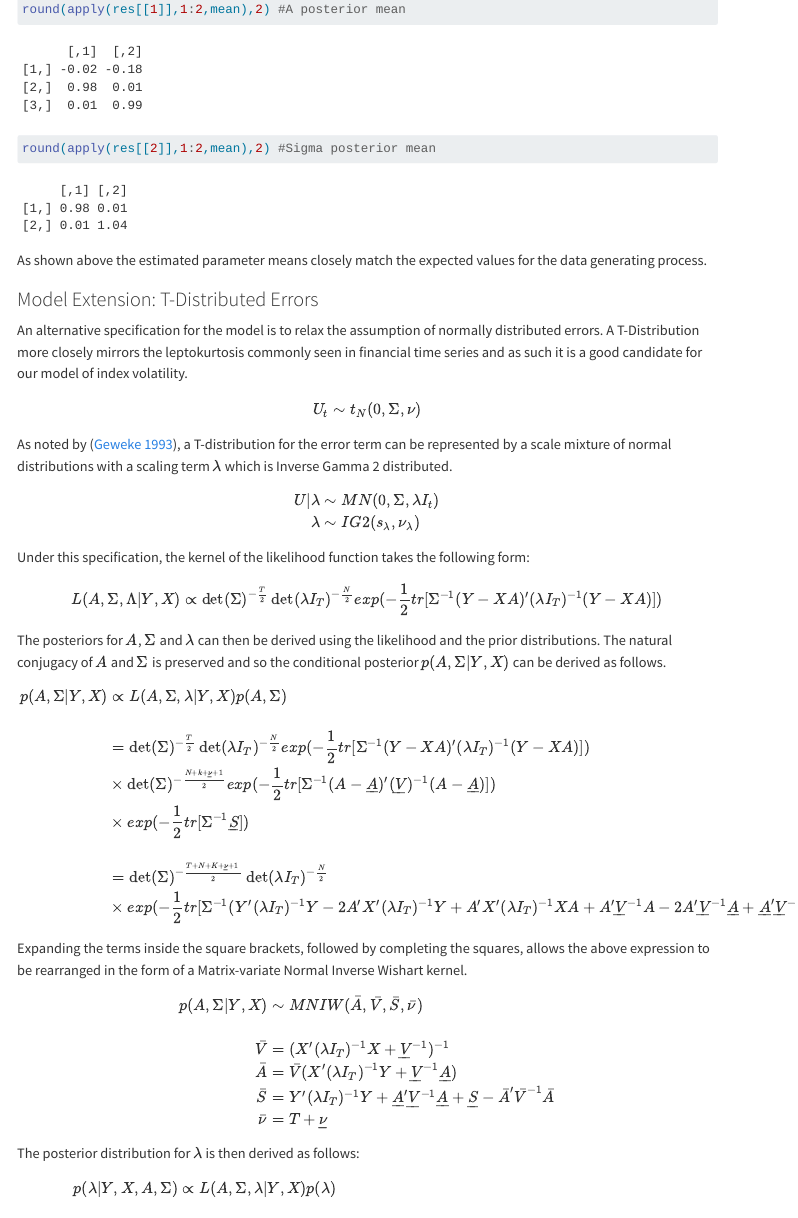
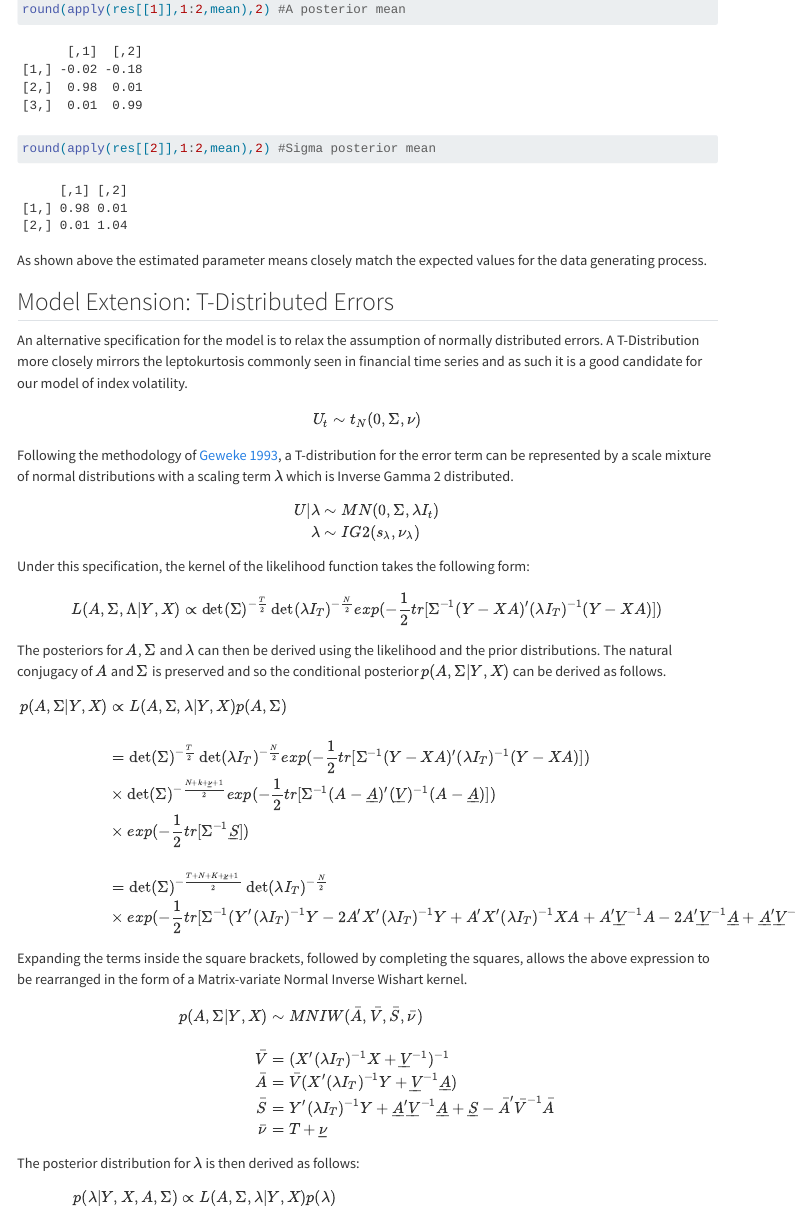
Before and after one commit to nathanh93/mcxs_report, a Quarto document (index.qmd): the page in a window 1100 px wide, from 5460 px down. Rendered offline with R 4.5, knitr and Pandoc in place of Quarto, with nearby package versions; code that draws random numbers runs with fixed seeds of ours; some code elsewhere in the file could not run offline; menus at the side of the page are left out; long lines of code are wrapped.

Commit message:
Cleaning up modelling framework section

````diff
--- a/index.qmd
+++ b/index.qmd
@@ -343,7 +343,7 @@
 
 As shown above the estimated parameter means closely match the expected values for the data generating process.
 
-### Model Extension: T-Distributed Errors
+## Model Extension: T-Distributed Errors
 
 An alternative specification for the model is to relax the assumption of normally distributed errors. A T-Distribution more closely mirrors the leptokurtosis commonly seen in financial time series and as such it is a good candidate for our model of index volatility.
 
@@ -353,7 +353,7 @@ U_t &\sim t_N(0, \Sigma, \nu)
 \end{align}
 ```
 
-As noted by ([Geweke 1993](https://onlinelibrary.wiley.com/doi/epdf/10.1002/jae.3950080504?saml_referrer)), a T-distribution for the error term can be represented by a scale mixture of normal distributions with a scaling term $\lambda$ which is Inverse Gamma 2 distributed.
+Following the methodology of [Geweke 1993](https://onlinelibrary.wiley.com/doi/epdf/10.1002/jae.3950080504?saml_referrer), a T-distribution for the error term can be represented by a scale mixture of normal distributions with a scaling term $\lambda$ which is Inverse Gamma 2 distributed.
 
 ```{=tex}
 \begin{align}
````
